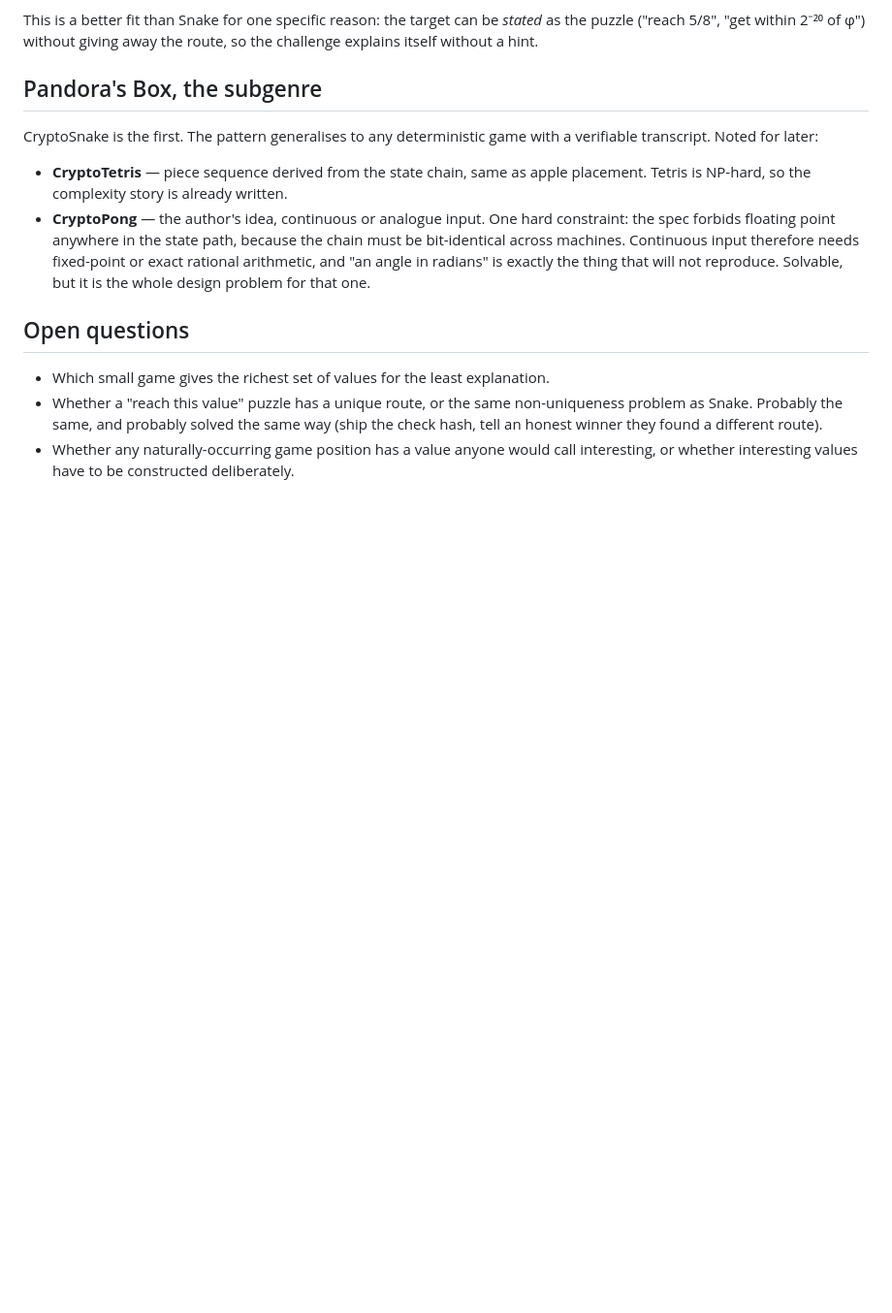
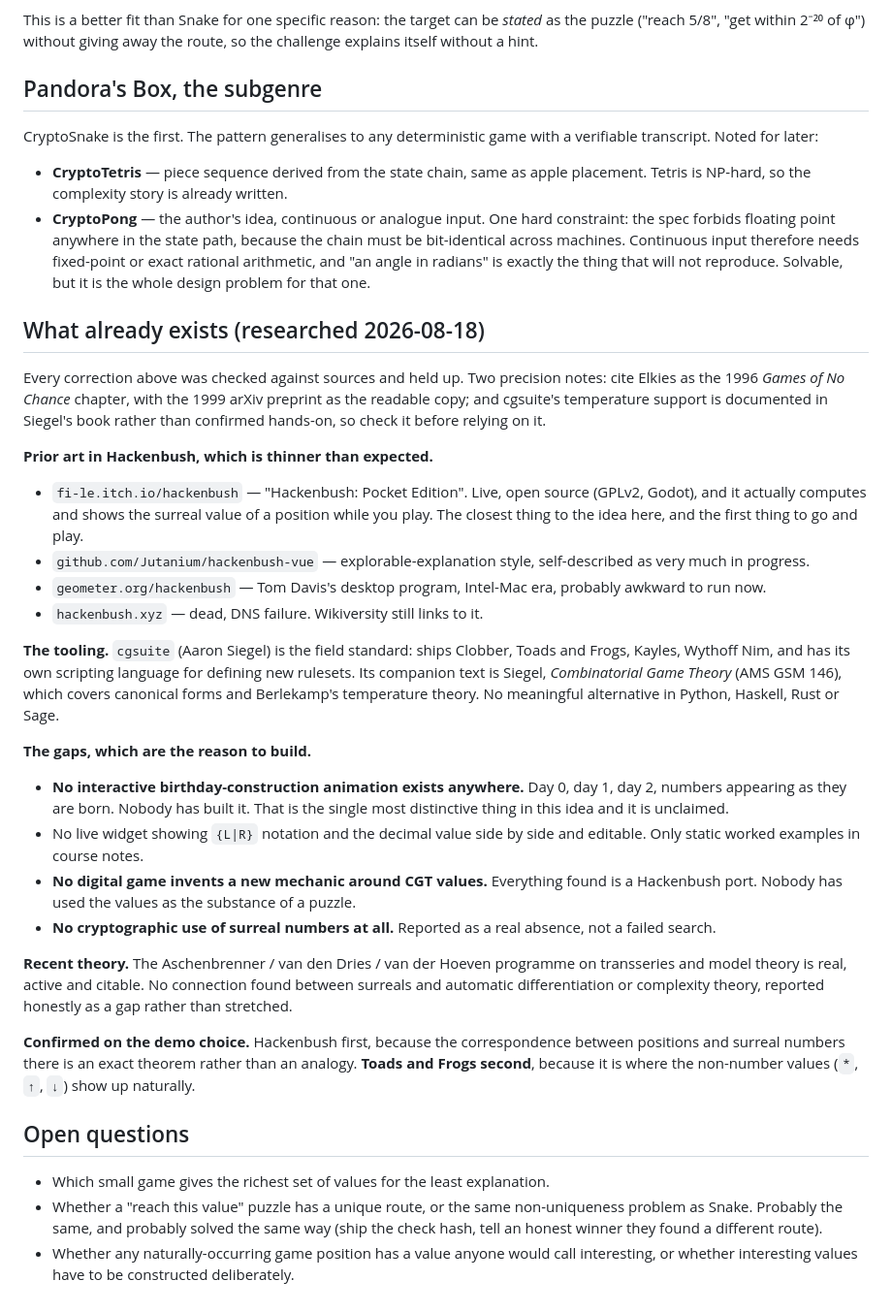
Before and after one commit to GriffynHancock/Gaura-s-Domain, a Markdown page: docs/future-ideas/surreal-games.md, the part around the change. Shown at 97% size. GitHub-like rendering; blank space fills up the shorter version.

Commit message:
docs: surreal research — prior art, tooling, and the gaps worth building into

```diff
--- a/docs/future-ideas/surreal-games.md
+++ b/docs/future-ideas/surreal-games.md
@@ -105,6 +105,45 @@ transcript. Noted for later:
   in radians" is exactly the thing that will not reproduce. Solvable, but it is the whole design
   problem for that one.
 
+## What already exists (researched 2026-08-18)
+
+Every correction above was checked against sources and held up. Two precision notes: cite Elkies as
+the 1996 *Games of No Chance* chapter, with the 1999 arXiv preprint as the readable copy; and
+cgsuite's temperature support is documented in Siegel's book rather than confirmed hands-on, so check
+it before relying on it.
+
+**Prior art in Hackenbush, which is thinner than expected.**
+- `fi-le.itch.io/hackenbush` — "Hackenbush: Pocket Edition". Live, open source (GPLv2, Godot), and it
+  actually computes and shows the surreal value of a position while you play. The closest thing to
+  the idea here, and the first thing to go and play.
+- `github.com/Jutanium/hackenbush-vue` — explorable-explanation style, self-described as very much in
+  progress.
+- `geometer.org/hackenbush` — Tom Davis's desktop program, Intel-Mac era, probably awkward to run now.
+- `hackenbush.xyz` — dead, DNS failure. Wikiversity still links to it.
+
+**The tooling.** `cgsuite` (Aaron Siegel) is the field standard: ships Clobber, Toads and Frogs,
+Kayles, Wythoff Nim, and has its own scripting language for defining new rulesets. Its companion text
+is Siegel, *Combinatorial Game Theory* (AMS GSM 146), which covers canonical forms and Berlekamp's
+temperature theory. No meaningful alternative in Python, Haskell, Rust or Sage.
+
+**The gaps, which are the reason to build.**
+- **No interactive birthday-construction animation exists anywhere.** Day 0, day 1, day 2, numbers
+  appearing as they are born. Nobody has built it. That is the single most distinctive thing in this
+  idea and it is unclaimed.
+- No live widget showing `{L|R}` notation and the decimal value side by side and editable. Only
+  static worked examples in course notes.
+- **No digital game invents a new mechanic around CGT values.** Everything found is a Hackenbush
+  port. Nobody has used the values as the substance of a puzzle.
+- **No cryptographic use of surreal numbers at all.** Reported as a real absence, not a failed search.
+
+**Recent theory.** The Aschenbrenner / van den Dries / van der Hoeven programme on transseries and
+model theory is real, active and citable. No connection found between surreals and automatic
+differentiation or complexity theory, reported honestly as a gap rather than stretched.
+
+**Confirmed on the demo choice.** Hackenbush first, because the correspondence between positions and
+surreal numbers there is an exact theorem rather than an analogy. **Toads and Frogs second**, because
+it is where the non-number values (`*`, `↑`, `↓`) show up naturally.
+
 ## Open questions
 
 - Which small game gives the richest set of values for the least explanation.
```
